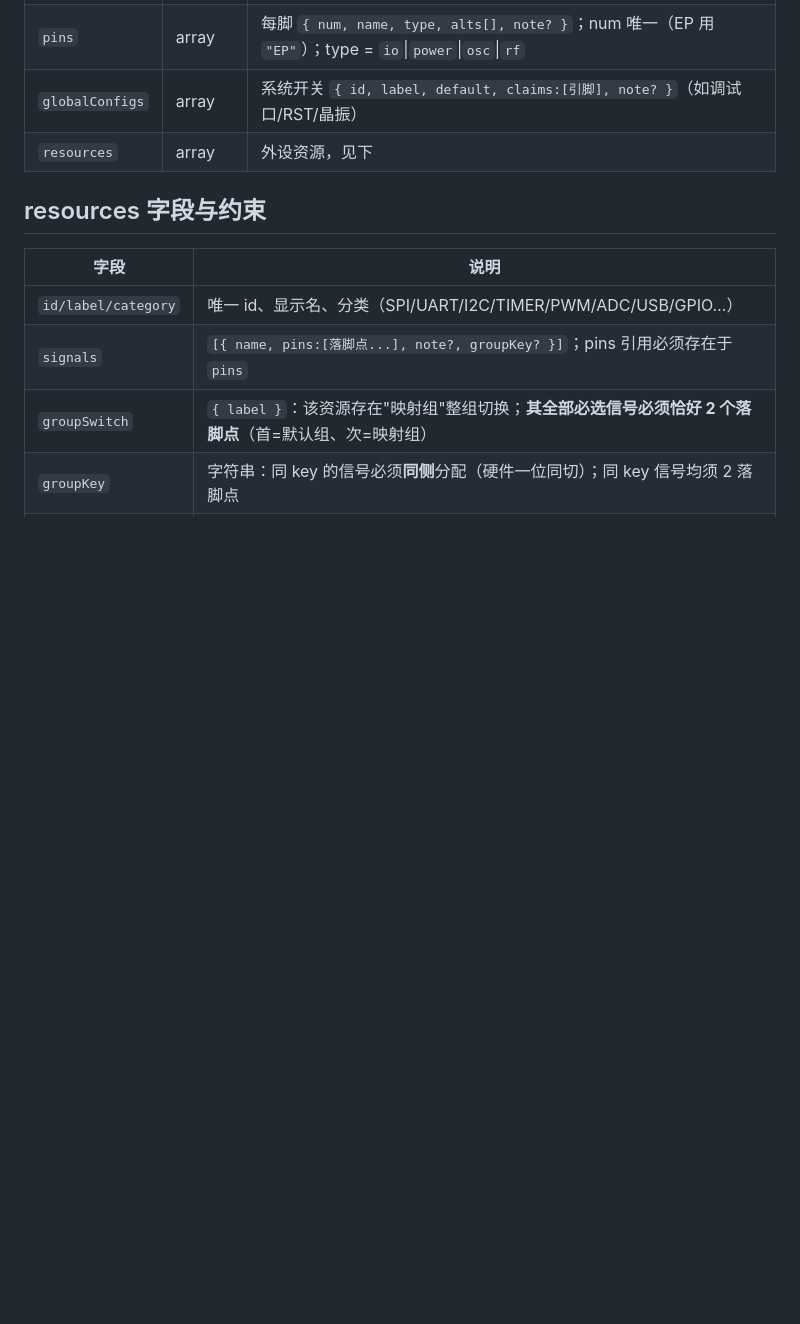
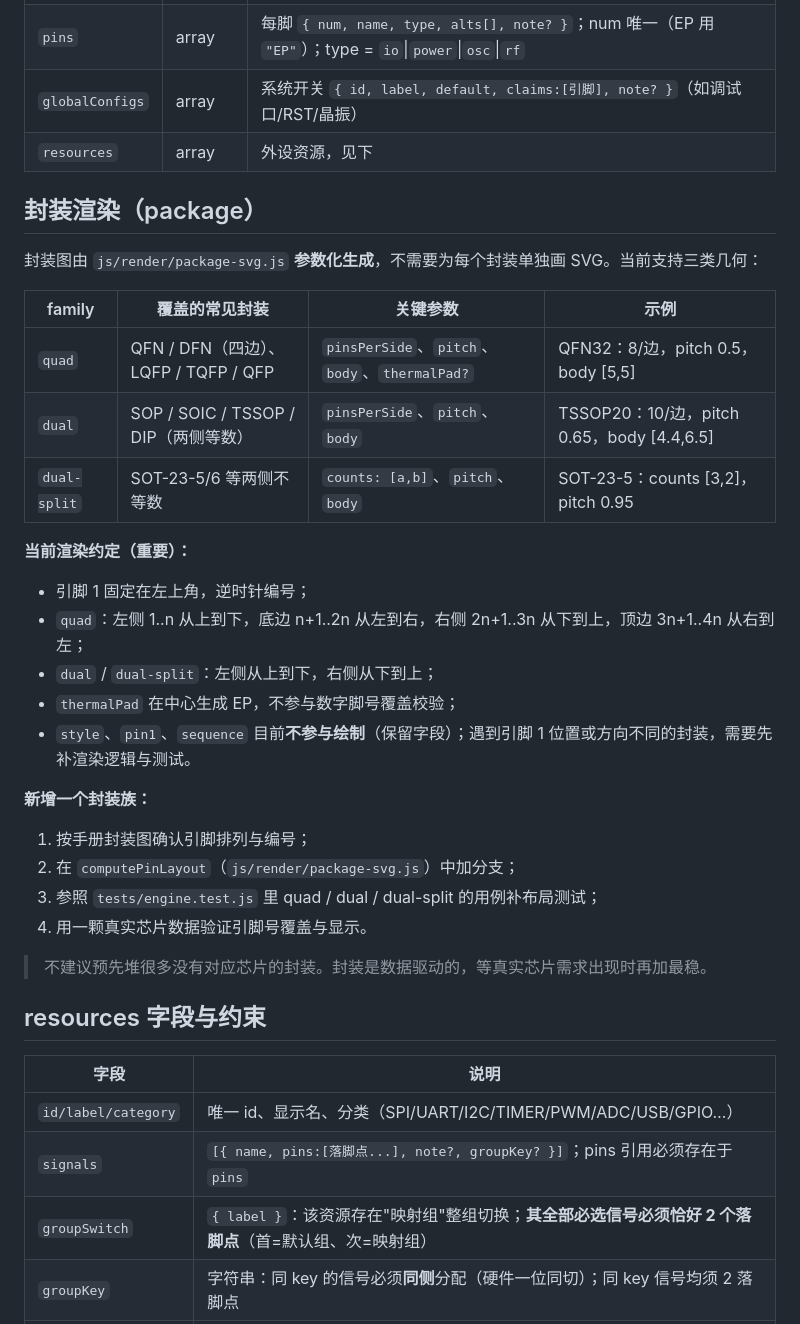
Before and after one commit to amadeus-1048596/chip-pin-planner, a Markdown page: docs/chip-data-schema.md, the part around the change. Rendered like a GitHub page; blank space fills up the shorter version.

```diff
--- a/docs/chip-data-schema.md
+++ b/docs/chip-data-schema.md
@@ -28,6 +28,33 @@
 | `pins` | array | 每脚 `{ num, name, type, alts[], note? }`；num 唯一（EP 用 `"EP"`）；type = `io`\|`power`\|`osc`\|`rf` |
 | `globalConfigs` | array | 系统开关 `{ id, label, default, claims:[引脚], note? }`（如调试口/RST/晶振） |
 | `resources` | array | 外设资源，见下 |
+
+## 封装渲染（package）
+
+封装图由 `js/render/package-svg.js` **参数化生成**，不需要为每个封装单独画 SVG。当前支持三类几何：
+
+| family | 覆盖的常见封装 | 关键参数 | 示例 |
+|---|---|---|---|
+| `quad` | QFN / DFN（四边）、LQFP / TQFP / QFP | `pinsPerSide`、`pitch`、`body`、`thermalPad?` | QFN32：8/边，pitch 0.5，body [5,5] |
+| `dual` | SOP / SOIC / TSSOP / DIP（两侧等数） | `pinsPerSide`、`pitch`、`body` | TSSOP20：10/边，pitch 0.65，body [4.4,6.5] |
+| `dual-split` | SOT-23-5/6 等两侧不等数 | `counts: [a,b]`、`pitch`、`body` | SOT-23-5：counts [3,2]，pitch 0.95 |
+
+**当前渲染约定（重要）：**
+
+- 引脚 1 固定在左上角，逆时针编号；
+- `quad`：左侧 1..n 从上到下，底边 n+1..2n 从左到右，右侧 2n+1..3n 从下到上，顶边 3n+1..4n 从右到左；
+- `dual` / `dual-split`：左侧从上到下，右侧从下到上；
+- `thermalPad` 在中心生成 EP，不参与数字脚号覆盖校验；
+- `style`、`pin1`、`sequence` 目前**不参与绘制**（保留字段）；遇到引脚 1 位置或方向不同的封装，需要先补渲染逻辑与测试。
+
+**新增一个封装族：**
+
+1. 按手册封装图确认引脚排列与编号；
+2. 在 `computePinLayout`（`js/render/package-svg.js`）中加分支；
+3. 参照 `tests/engine.test.js` 里 quad / dual / dual-split 的用例补布局测试；
+4. 用一颗真实芯片数据验证引脚号覆盖与显示。
+
+> 不建议预先堆很多没有对应芯片的封装。封装是数据驱动的，等真实芯片需求出现时再加最稳。
 
 ## resources 字段与约束
 
```
Also changed, not shown: README.en.md (added, +160 -0 lines), README.md (+2 -0 lines).
